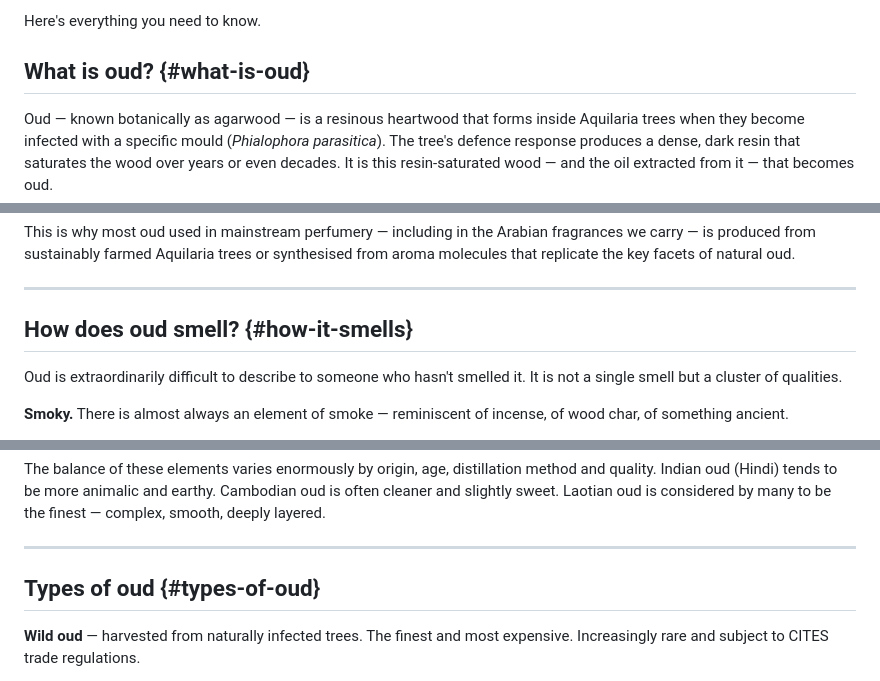
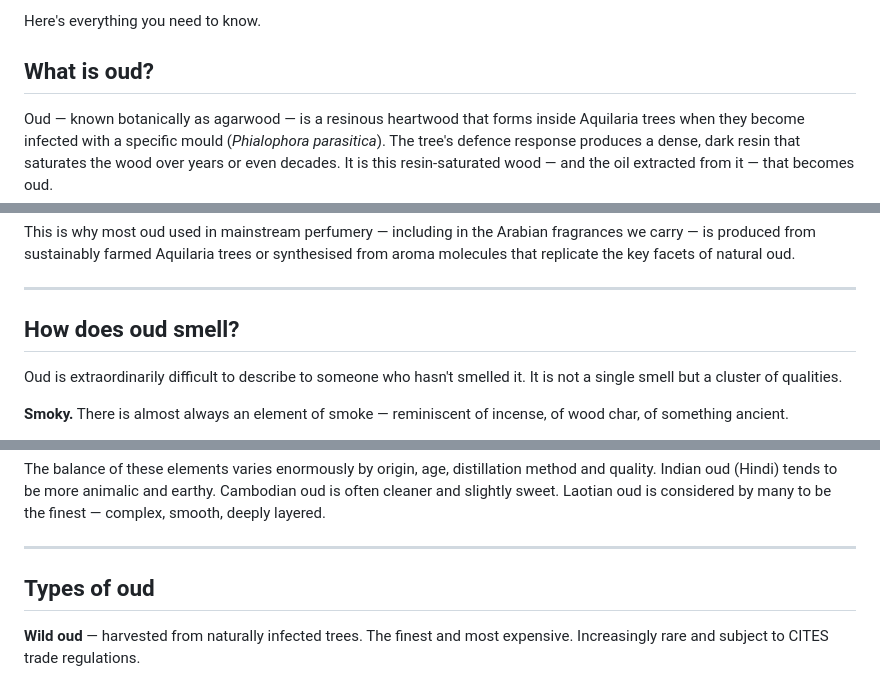
Before and after one commit to YSPCollective/yspcollective, a Markdown page: src/_posts/what-is-oud-complete-guide.md, 3 parts joined by grey strips. Rendered like a GitHub page.

```diff
--- a/src/_posts/what-is-oud-complete-guide.md
+++ b/src/_posts/what-is-oud-complete-guide.md
@@ -24,7 +24,7 @@ Oud. Agarwood. Liquid gold. The most expensive raw material in perfumery, someti
 
 Here's everything you need to know.
 
-## What is oud? {#what-is-oud}
+## What is oud?
 
 Oud — known botanically as agarwood — is a resinous heartwood that forms inside Aquilaria trees when they become infected with a specific mould (*Phialophora parasitica*). The tree's defence response produces a dense, dark resin that saturates the wood over years or even decades. It is this resin-saturated wood — and the oil extracted from it — that becomes oud.
 
@@ -36,7 +36,7 @@ This is why most oud used in mainstream perfumery — including in the Arabian f
 
 ---
 
-## How does oud smell? {#how-it-smells}
+## How does oud smell?
 
 Oud is extraordinarily difficult to describe to someone who hasn't smelled it. It is not a single smell but a cluster of qualities.
 
@@ -54,7 +54,7 @@ The balance of these elements varies enormously by origin, age, distillation met
 
 ---
 
-## Types of oud {#types-of-oud}
+## Types of oud
 
 **Wild oud** — harvested from naturally infected trees. The finest and most expensive. Increasingly rare and subject to CITES trade regulations.
 
```
Also changed, not shown: other parts of src/_posts/what-is-oud-complete-guide.md (+2 -2 lines), src/_posts/best-arabian-fragrances-men-2026.md (+6 -6 lines), src/_posts/k-beauty-skincare-routine-beginners.md (+5 -5 lines).
